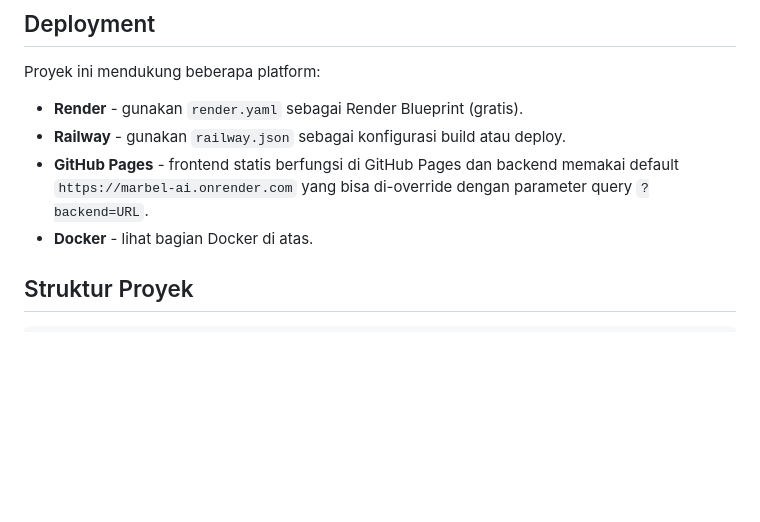
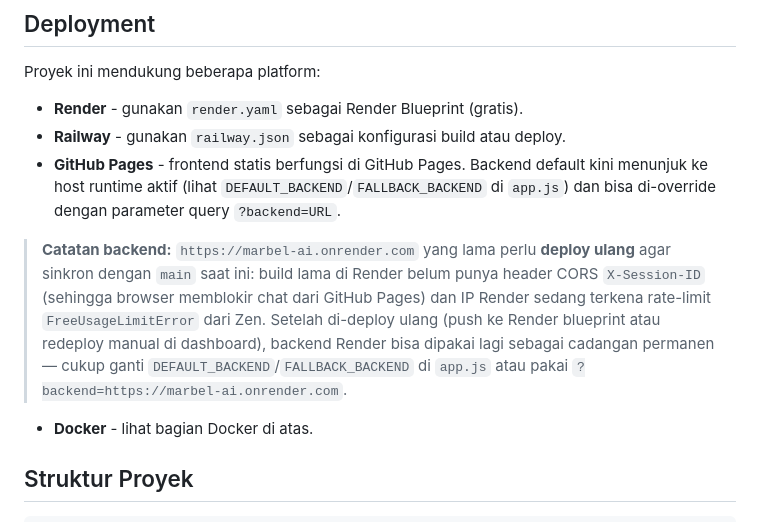
Before and after one commit to antono4/MarbelAIv2.1, a Markdown page: README.md, the part around the change. Drawn GitHub-style; blank space fills up the shorter version.

Commit message:
docs: jelaskan status backend and cara deploy ulang Render
Backend default kini host runtime aktif; README menjelaskan bahwa
onrender lama butuh redeploy agar CORS X-Session-ID sinkron and
IP-nya lepas dari rate-limit Zen.

Co-authored-by: openhands <openhands@all-hands.dev>

```diff
--- a/README.md
+++ b/README.md
@@ -97,7 +97,15 @@ Proyek ini mendukung beberapa platform:
 
 - **Render** - gunakan `render.yaml` sebagai Render Blueprint (gratis).
 - **Railway** - gunakan `railway.json` sebagai konfigurasi build atau deploy.
-- **GitHub Pages** - frontend statis berfungsi di GitHub Pages dan backend memakai default `https://marbel-ai.onrender.com` yang bisa di-override dengan parameter query `?backend=URL`.
+- **GitHub Pages** - frontend statis berfungsi di GitHub Pages. Backend default kini menunjuk ke host runtime aktif (lihat `DEFAULT_BACKEND`/`FALLBACK_BACKEND` di `app.js`) dan bisa di-override dengan parameter query `?backend=URL`.
+
+> **Catatan backend:** `https://marbel-ai.onrender.com` yang lama perlu **deploy ulang** agar
+> sinkron dengan `main` saat ini: build lama di Render belum punya header CORS
+> `X-Session-ID` (sehingga browser memblokir chat dari GitHub Pages) dan IP Render
+> sedang terkena rate-limit `FreeUsageLimitError` dari Zen. Setelah di-deploy ulang
+> (push ke Render blueprint atau redeploy manual di dashboard), backend Render bisa
+> dipakai lagi sebagai cadangan permanen — cukup ganti `DEFAULT_BACKEND`/`FALLBACK_BACKEND`
+> di `app.js` atau pakai `?backend=https://marbel-ai.onrender.com`.
 - **Docker** - lihat bagian Docker di atas.
 
 ## Struktur Proyek
```
